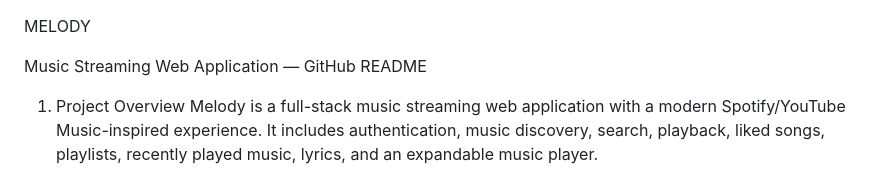
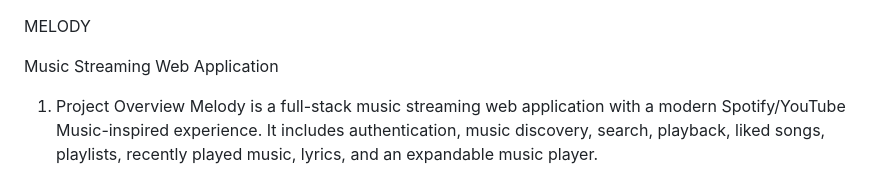
Before and after one commit to bikashkundu-99/Melody, a Markdown page: README.md, the part around the change. Drawn GitHub-style.

```diff
--- a/README.md
+++ b/README.md
@@ -1,6 +1,6 @@
 MELODY
 
-Music Streaming Web Application — GitHub README
+Music Streaming Web Application
 
 1. Project Overview
 Melody is a full-stack music streaming web application with a modern Spotify/YouTube Music-inspired experience. It includes authentication, music discovery, search, playback, liked songs, playlists, recently played music, lyrics, and an expandable music player.
```
